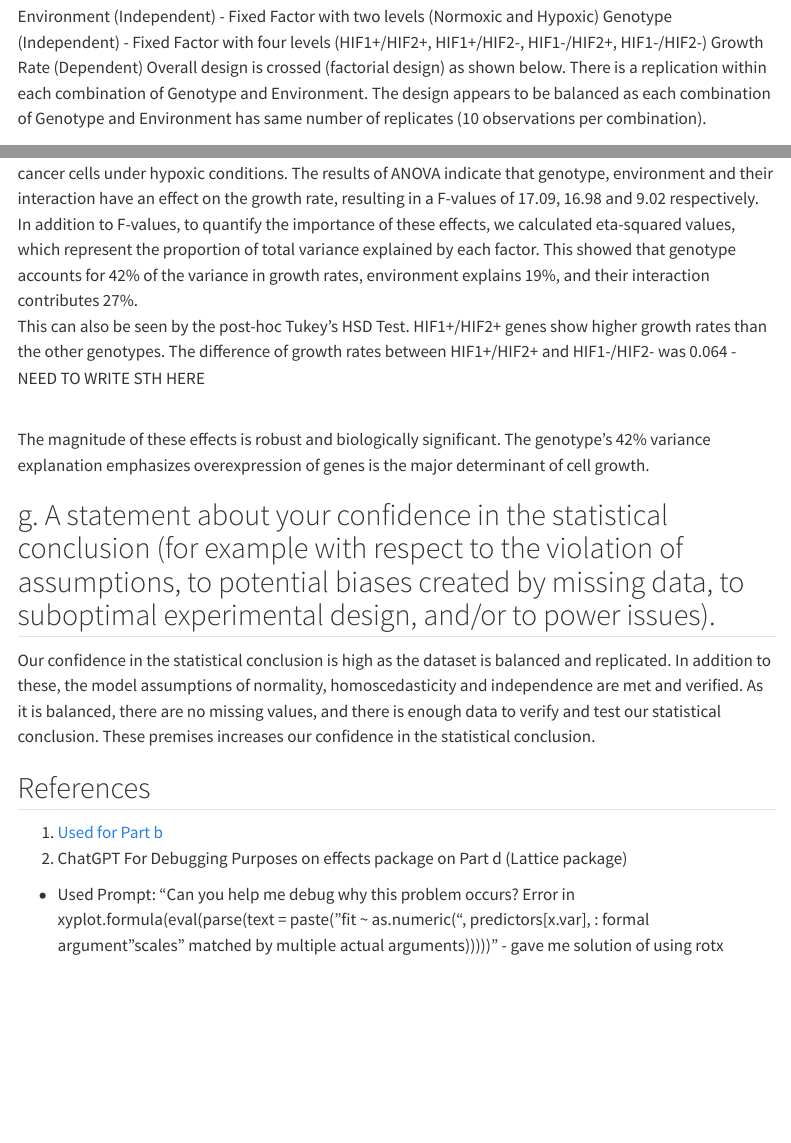
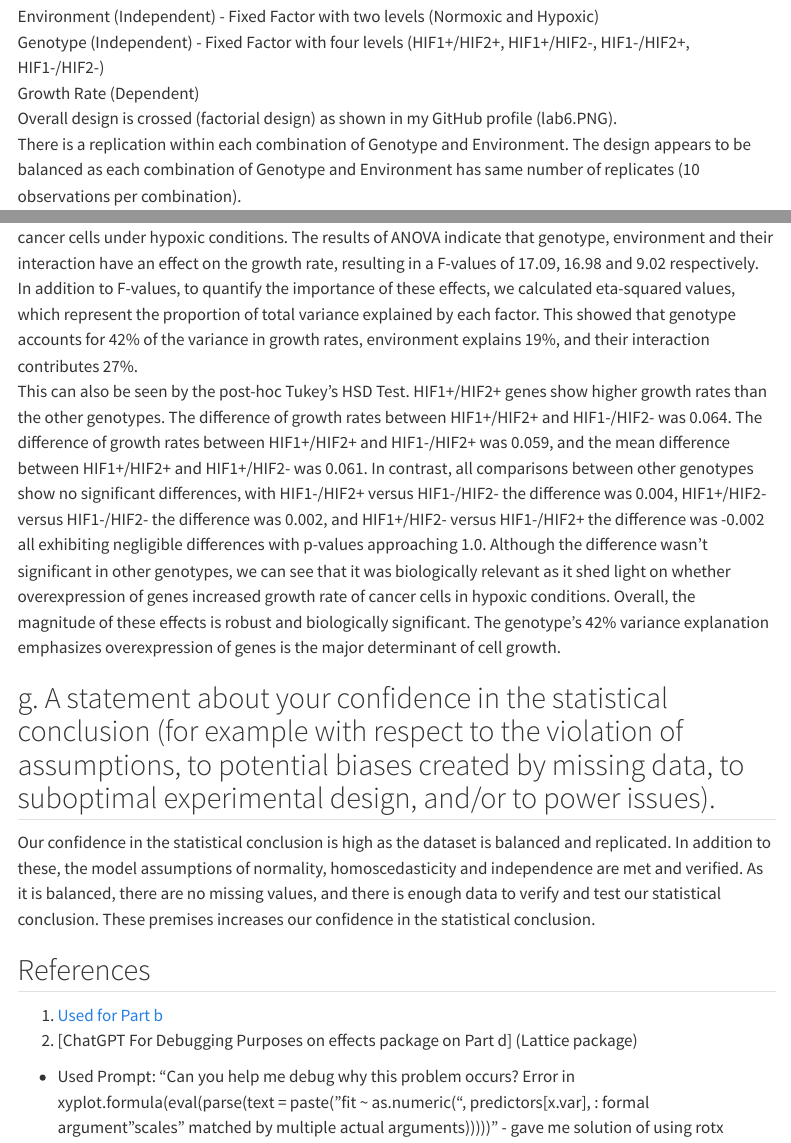
Before and after one commit to nalank1/r-files, a Quarto document (Group22_NalanKurnaz_Lab6.qmd): the page in a window 1100 px wide, from 3220 px down, and a second part further down, joined at a grey line. Rendered offline with R 4.5, knitr and Pandoc in place of Quarto, with nearby package versions; some code elsewhere in the file could not run offline; menus at the side of the page are left out; long lines of code are wrapped.

Commit message:
lab6 done

````diff
--- a/Lab_6_ex_en.qmd
+++ b/Group22_NalanKurnaz_Lab6.qmd
@@ -75,10 +75,10 @@ data_hypoxia <- read.csv("https://raw.githubusercontent.com/nalank1/r-files/refs
 
 ## a. A description of the data including: the identity of the dependent and independent variables, whether the latter are fixed/random, crossed (i.e. factorial) or nested, and the identity of the levels of each. Also indicate whether there is replication or not within the individual combinations, and if there is replication, whether the design is balanced or unbalanced.
 
-Environment (Independent) - Fixed Factor with two levels (Normoxic and Hypoxic)
-Genotype (Independent) - Fixed Factor with four levels (HIF1+/HIF2+, HIF1+/HIF2-, HIF1-/HIF2+, HIF1-/HIF2-)
-Growth Rate (Dependent)
-Overall design is crossed (factorial design) as shown below.
+Environment (Independent) - Fixed Factor with two levels (Normoxic and Hypoxic) <br>
+Genotype (Independent) - Fixed Factor with four levels (HIF1+/HIF2+, HIF1+/HIF2-, HIF1-/HIF2+, HIF1-/HIF2-) <br>
+Growth Rate (Dependent) <br>
+Overall design is crossed (factorial design) as shown in my GitHub profile (lab6.PNG). <br>
 There is a replication within each combination of Genotype and Environment. The design appears to be balanced as each combination of Genotype and Environment has same number of replicates (10 observations per combination).
 
 ## b. A box plot of the data by treatment combinations (i.e. for the different genotypes and both oxygen levels) and a visual interpretation (i.e. description) of the apparent effects of your independent variables.
@@ -189,9 +189,7 @@ eta_squared(car::Anova(anova.model1, type = 3))
 ```
 
 Our findings indicate that the overexpression of genes HIF1 and HIF2 increases the survival/growth rate of cancer cells under hypoxic conditions. The results of ANOVA indicate that genotype, environment and their interaction have an effect on the growth rate, resulting in a F-values of 17.09, 16.98 and 9.02 respectively. In addition to F-values, to quantify the  importance of these effects, we calculated eta-squared values, which represent the proportion of total variance explained by each factor. This showed that genotype accounts for 42% of the variance in growth rates, environment explains 19%, and their interaction contributes 27%. <br>
-This can also be seen by the post-hoc Tukey's HSD Test. HIF1+/HIF2+ genes show higher growth rates than the other genotypes. The difference of growth rates between HIF1+/HIF2+ and HIF1-/HIF2- was 0.064 - NEED TO WRITE STH HERE
-
-<br> The magnitude of these effects is robust and biologically significant. The genotype's 42% variance explanation emphasizes overexpression of genes is the major determinant of cell growth.
+This can also be seen by the post-hoc Tukey's HSD Test. HIF1+/HIF2+ genes show higher growth rates than the other genotypes. The difference of growth rates between HIF1+/HIF2+ and HIF1-/HIF2- was 0.064. The difference of growth rates between  HIF1+/HIF2+ and HIF1-/HIF2+ was 0.059, and the mean difference between  HIF1+/HIF2+ and HIF1+/HIF2- was 0.061. In contrast, all comparisons between other genotypes show no significant differences, with HIF1-/HIF2+ versus HIF1-/HIF2- the difference was 0.004, HIF1+/HIF2- versus HIF1-/HIF2- the difference was 0.002, and HIF1+/HIF2- versus HIF1-/HIF2+ the difference was -0.002 all exhibiting negligible differences with p-values approaching 1.0. Although the difference wasn't significant in other genotypes, we can see that it was biologically relevant as it shed light on whether overexpression of genes increased growth rate of cancer cells in hypoxic conditions. Overall, the magnitude of these effects is robust and biologically significant. The genotype's 42% variance explanation emphasizes overexpression of genes is the major determinant of cell growth.
 
 ## g. A statement about your confidence in the statistical conclusion (for example with respect to the violation of assumptions, to potential biases created by missing data, to suboptimal experimental design, and/or to power issues).
 
@@ -199,7 +197,7 @@ Our confidence in the statistical conclusion is high as the dataset is balanced
 
 ## References
 1. [Used for Part b](https://ggplot2-book.org/themes.html)
-2.  ChatGPT For Debugging Purposes on effects package on Part d (Lattice package)
+2. [ChatGPT For Debugging Purposes on effects package on Part d] (Lattice package)
   - Used Prompt: "Can you help me debug why this problem occurs? Error in xyplot.formula(eval(parse(text = paste("fit ~ as.numeric(", predictors[x.var], : formal argument "scales" matched by multiple actual arguments)))))" - gave me solution of using rotx
 3. [For Part e](https://psychohawks.wordpress.com/2010/10/31/effect-size-for-analysis-of-variables-anova/)
 4. [For Part e](https://cran.r-project.org/web/packages/effectsize/vignettes/anovaES.html)
````
Also changed, not shown: Group22_NalanKurnaz_Lab6.html.
